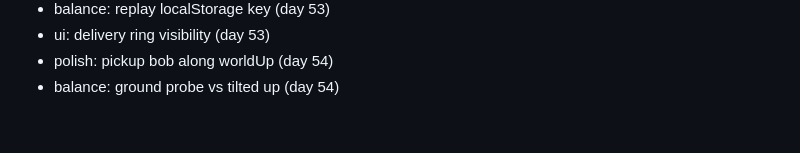
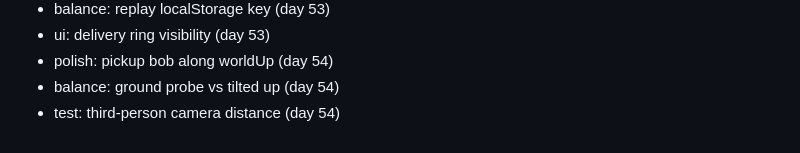
Before and after one commit to FitsumMehari/game-gravity-courier, a Markdown page: docs/session-log.md, the part around the change. Drawn GitHub-style.

Commit message:
test: third-person camera distance

```diff
--- a/docs/session-log.md
+++ b/docs/session-log.md
@@ -431,3 +431,4 @@
 - ui: delivery ring visibility (day 53)
 - polish: pickup bob along worldUp (day 54)
 - balance: ground probe vs tilted up (day 54)
+- test: third-person camera distance (day 54)
```
